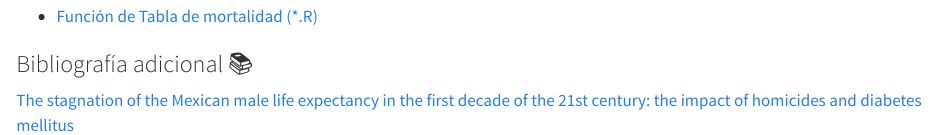
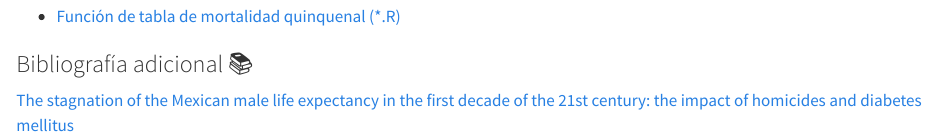
Before and after one commit to APDataSc/ciencias_unam_2025-2, a Quarto document (3_dec_simple.qmd): the page in a window 1100 px wide, from 790 px down. Rendered offline with R 4.5, knitr and Pandoc in place of Quarto, with nearby package versions.

Commit message:
Updates!!!

```diff
--- a/3_dec_simple.qmd
+++ b/3_dec_simple.qmd
@@ -36,11 +36,7 @@
 
 ### Script 👩‍💻
 
--   [Función de Tabla de mortalidad (\*.R)]()
-
-
-
-
+-   [Función de tabla de mortalidad quinquenal (\*.R)](https://raw.githubusercontent.com/APDataSc/ciencias_unam_2025-2/refs/heads/main/script/Cap4/lt_function.R)
 
 ### Bibliografía adicional 📚
 
```
Also changed, not shown: 4_dec_mult.qmd (+2 -2 lines), 3 other files.
